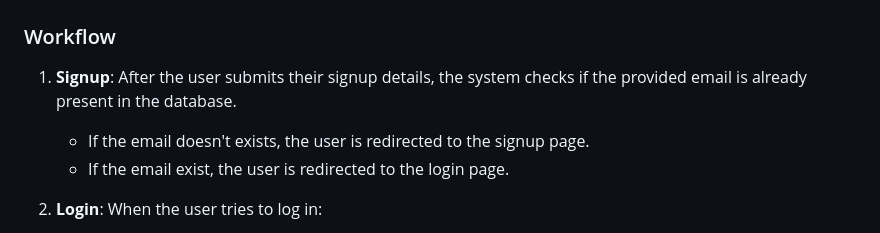
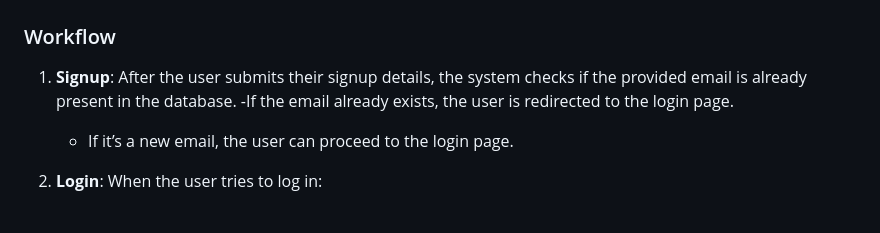
Before and after one commit to vakalayamini/Form-Filling-Project, a Markdown page: README.md, the part around the change. GitHub-like rendering.

```diff
--- a/README.md
+++ b/README.md
@@ -12,8 +12,8 @@ The application includes user authentication (signup and login pages), a home pa
 ### Workflow
 
 1. **Signup**: After the user submits their signup details, the system checks if the provided email is already present in the database.
-   - If the email doesn't exists, the user is redirected to the signup page.
-   - If the email exist, the user is redirected to the login page.
+   -If the email already exists, the user is redirected to the login page.
+   - If it’s a new email, the user can proceed to the login page.
 
 2. **Login**: When the user tries to log in:
    - If the credentials are incorrect, the user is redirected back to the login page to try again.
```
